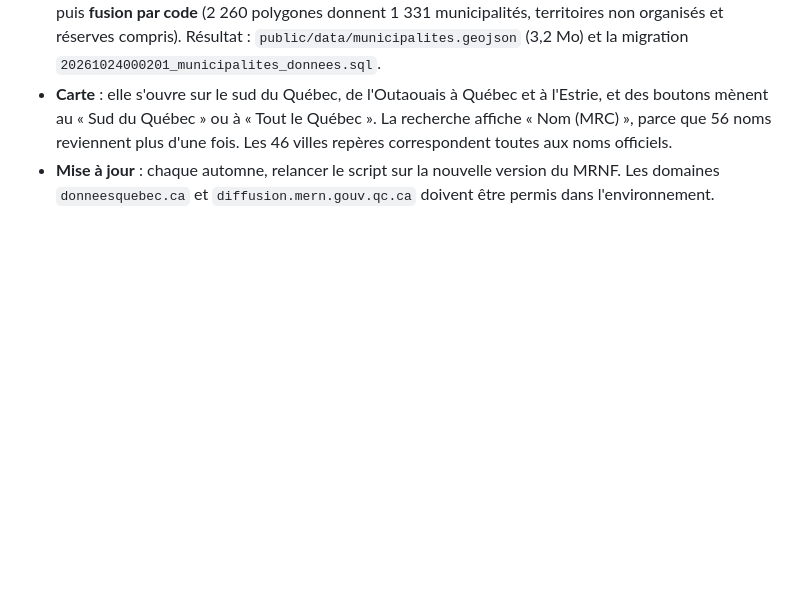
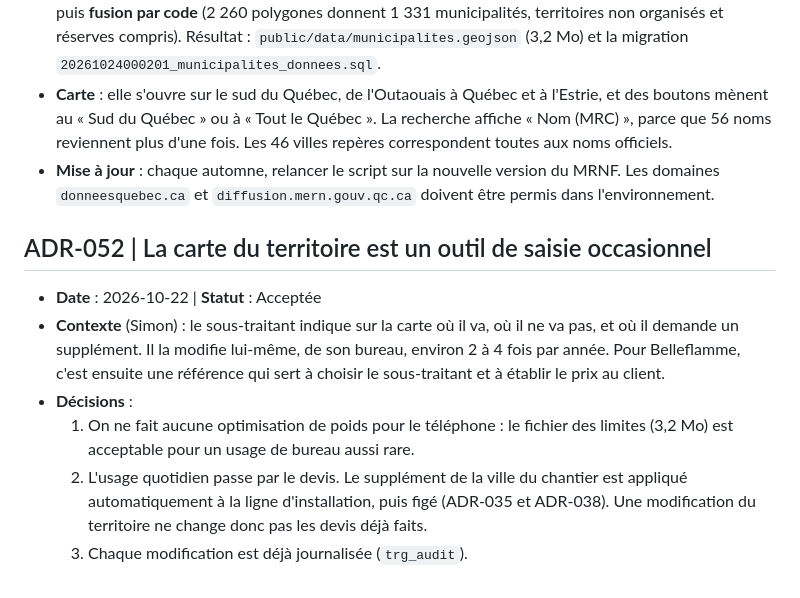
Before and after one commit to Belleflamme-adm/HVAC, a Markdown page: docs/DECISIONS.md, the part around the change. Rendered like a GitHub page; blank space fills up the shorter version.

Commit message:
ADR-052 : la carte du territoire est un outil de saisie occasionnel
Co-Authored-By: Claude Opus 5.5 <noreply@anthropic.com>
Claude-Session: https://claude.ai/code/session_01DiQtLyxEt1i6Au1ExGft5h

```diff
--- a/docs/DECISIONS.md
+++ b/docs/DECISIONS.md
@@ -372,3 +372,11 @@ Format : contexte | décision | conséquences. Statut : `Acceptée`, `À confirm
 - **Traitement** (`scripts/municipalites/convertir.mjs`) : reprojection WGS84 et simplification à 4 %, puis **fusion par code** (2 260 polygones donnent 1 331 municipalités, territoires non organisés et réserves compris). Résultat : `public/data/municipalites.geojson` (3,2 Mo) et la migration `20261024000201_municipalites_donnees.sql`.
 - **Carte** : elle s'ouvre sur le sud du Québec, de l'Outaouais à Québec et à l'Estrie, et des boutons mènent au « Sud du Québec » ou à « Tout le Québec ». La recherche affiche « Nom (MRC) », parce que 56 noms reviennent plus d'une fois. Les 46 villes repères correspondent toutes aux noms officiels.
 - **Mise à jour** : chaque automne, relancer le script sur la nouvelle version du MRNF. Les domaines `donneesquebec.ca` et `diffusion.mern.gouv.qc.ca` doivent être permis dans l'environnement.
+
+## ADR-052 | La carte du territoire est un outil de saisie occasionnel
+- **Date** : 2026-10-22 | **Statut** : Acceptée
+- **Contexte** (Simon) : le sous-traitant indique sur la carte où il va, où il ne va pas, et où il demande un supplément. Il la modifie lui-même, de son bureau, environ 2 à 4 fois par année. Pour Belleflamme, c'est ensuite une référence qui sert à choisir le sous-traitant et à établir le prix au client.
+- **Décisions** :
+  1. On ne fait aucune optimisation de poids pour le téléphone : le fichier des limites (3,2 Mo) est acceptable pour un usage de bureau aussi rare.
+  2. L'usage quotidien passe par le devis. Le supplément de la ville du chantier est appliqué automatiquement à la ligne d'installation, puis figé (ADR-035 et ADR-038). Une modification du territoire ne change donc pas les devis déjà faits.
+  3. Chaque modification est déjà journalisée (`trg_audit`).
```
